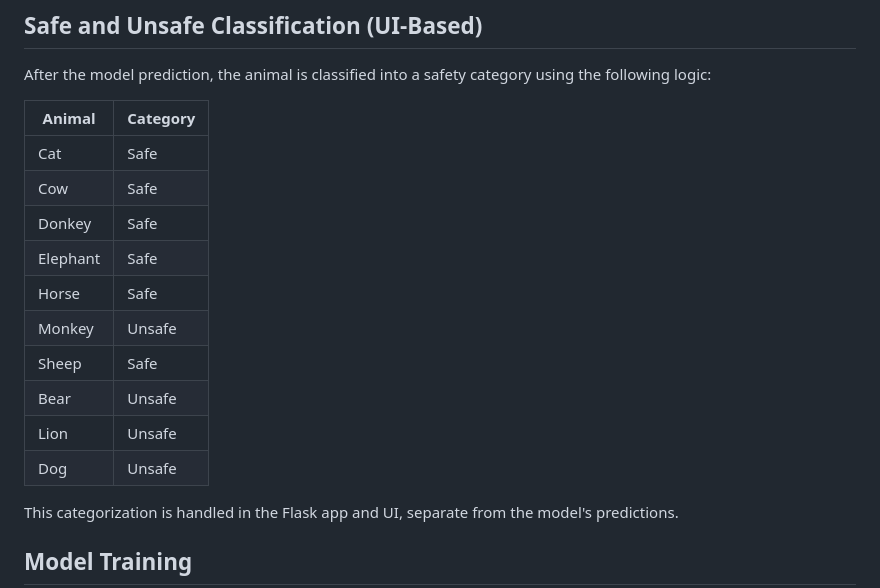
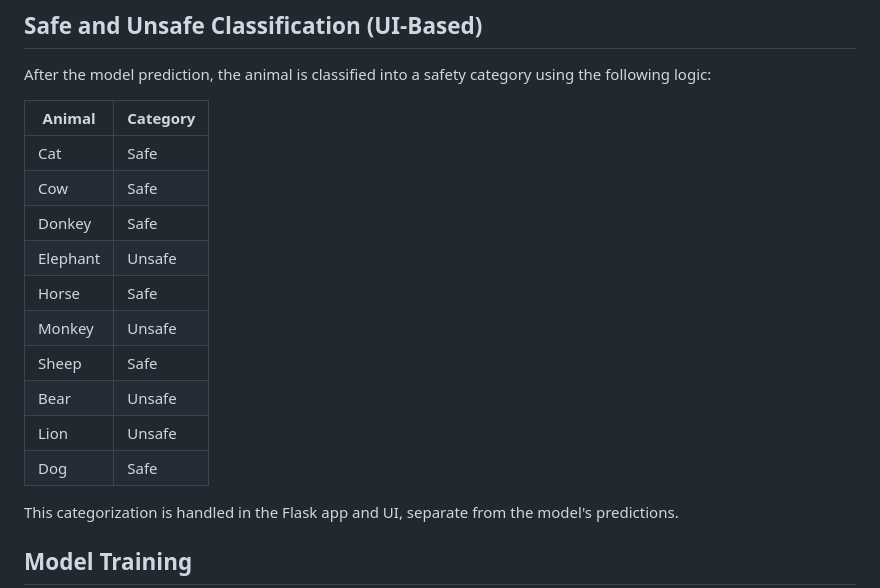
Before and after one commit to Anirudh-p1107/Wild_Echo, a Markdown page: README.md, the part around the change. Drawn GitHub-style.

```diff
--- a/README.md
+++ b/README.md
@@ -41,13 +41,13 @@ After the model prediction, the animal is classified into a safety category usin
 | Cat      | Safe     |
 | Cow      | Safe     |
 | Donkey   | Safe     |
-| Elephant | Safe     |
+| Elephant | Unsafe   |
 | Horse    | Safe     |
 | Monkey   | Unsafe   |
 | Sheep    | Safe     |
 | Bear     | Unsafe   |
 | Lion     | Unsafe   |
-| Dog      | Unsafe   |
+| Dog      | Safe     |
 
 This categorization is handled in the Flask app and UI, separate from the model's predictions.
 
```
